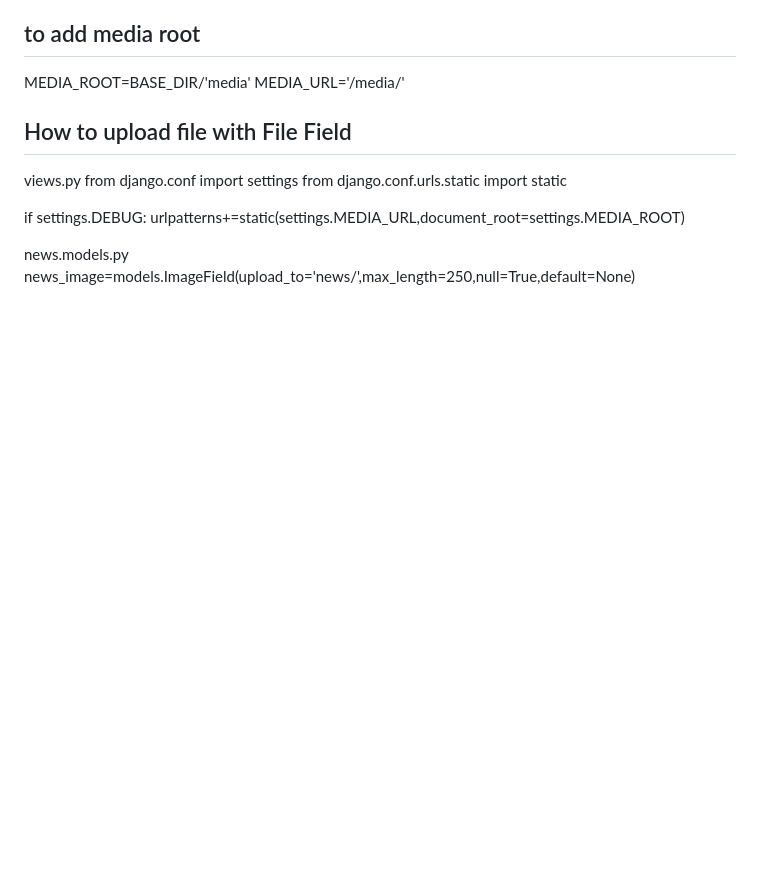
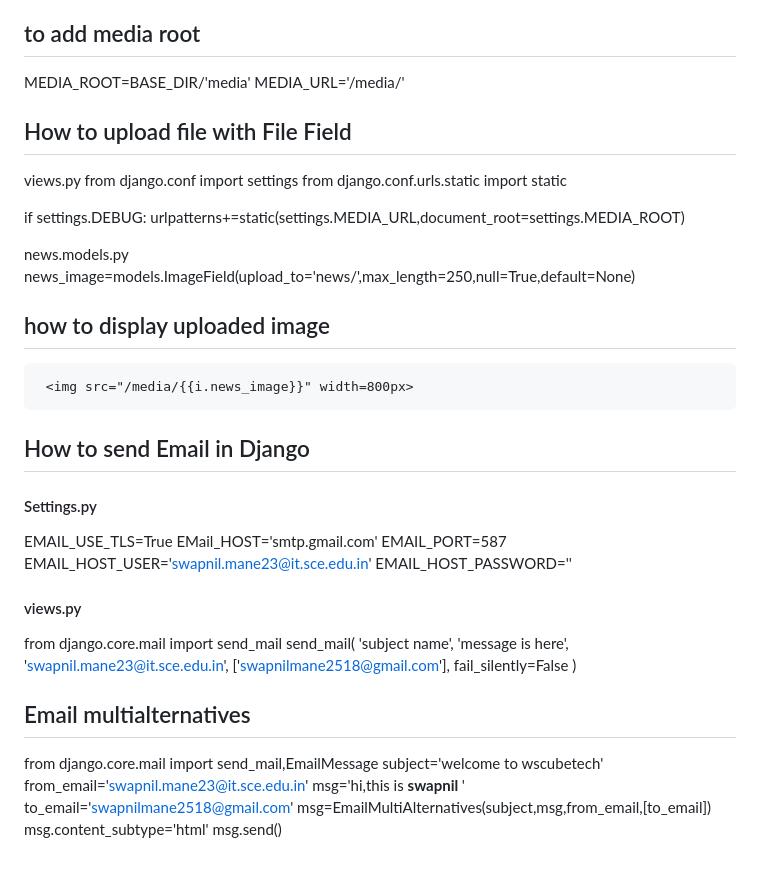
Before and after one commit to swapnilmane221-coder/django-tutorial, a Markdown page: README.md, the part around the change. Rendered like a GitHub page; blank space fills up the shorter version.

```diff
--- a/README.md
+++ b/README.md
@@ -199,3 +199,32 @@ if settings.DEBUG:
 
 news.models.py
 news_image=models.ImageField(upload_to='news/',max_length=250,null=True,default=None)
+
+## how to display uploaded image
+     <img src="/media/{{i.news_image}}" width=800px>
+## How to send Email in Django
+#### Settings.py
+EMAIL_USE_TLS=True
+EMail_HOST='smtp.gmail.com'
+EMAIL_PORT=587
+EMAIL_HOST_USER='swapnil.mane23@it.sce.edu.in'
+EMAIL_HOST_PASSWORD=''
+#### views.py
+from django.core.mail import send_mail
+send_mail(
+          'subject name',
+          'message is here',
+          'swapnil.mane23@it.sce.edu.in',
+          ['swapnilmane2518@gmail.com'],
+          fail_silently=False
+     )
+
+## Email multialternatives
+from django.core.mail import send_mail,EmailMessage
+subject='welcome to wscubetech'
+     from_email='swapnil.mane23@it.sce.edu.in'
+     msg='hi,this is <b> swapnil </b>'
+     to_email='swapnilmane2518@gmail.com'
+     msg=EmailMultiAlternatives(subject,msg,from_email,[to_email])
+     msg.content_subtype='html'
+     msg.send()
```
